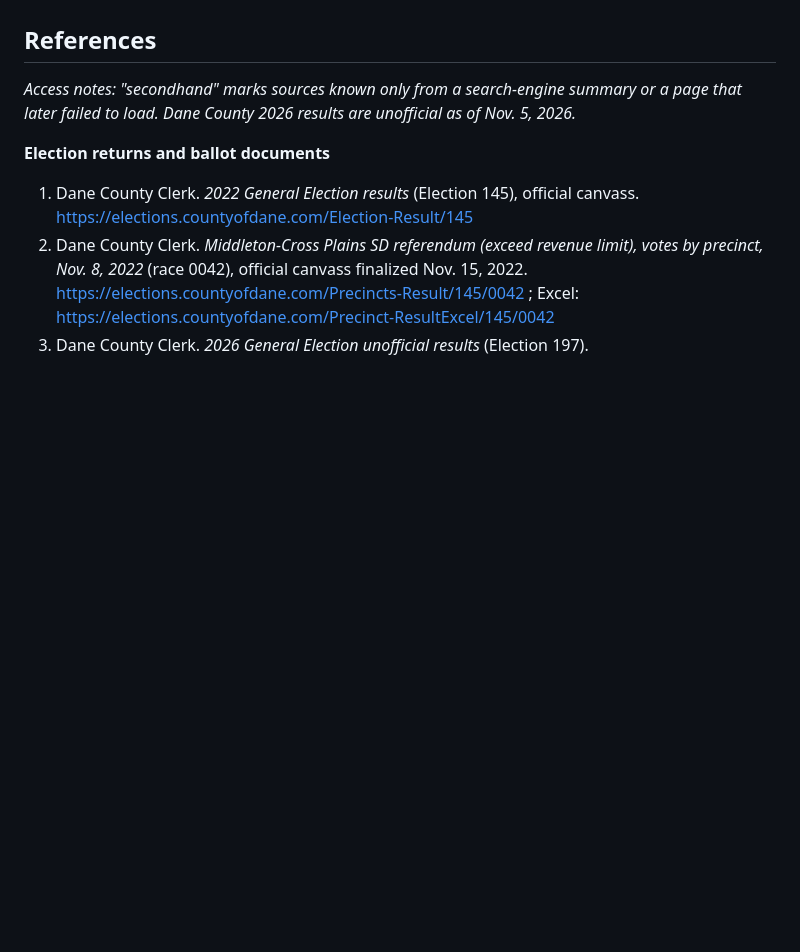
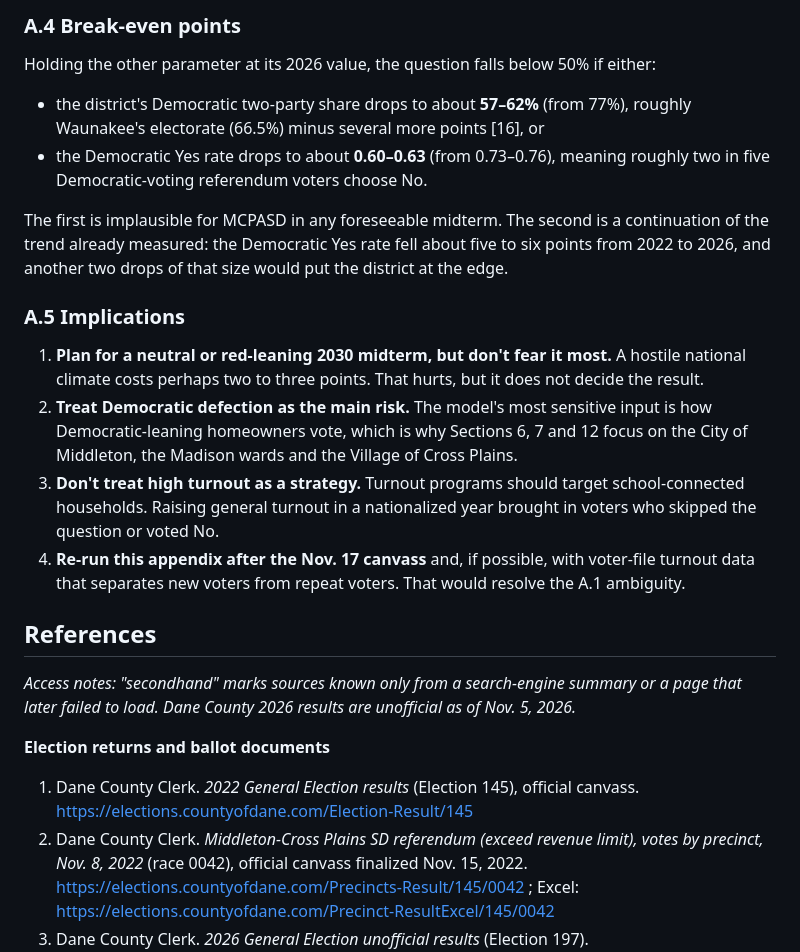
Before and after one commit to chasechasephillips-a11y/openseatsmcpasd, a Markdown page: reports/MCPASD referendum research paper.md, the part around one of its changes. Rendered like a GitHub page; blank space fills up the shorter version.

Commit message:
Add counterfactual appendix: referendum without a blue wave
Co-Authored-By: Claude Opus 5.5 <noreply@anthropic.com>
Claude-Session: https://claude.ai/code/session_01Fv1c5p4i6SNEjecKh3ySFa

```diff
--- a/reports/MCPASD referendum research paper.md
+++ b/reports/MCPASD referendum research paper.md
@@ -580,3 +613,19 @@ The comparison with Waunakee adds urgency. A district can keep passing operating
+### A.4 Break-even points
+
+Holding the other parameter at its 2026 value, the question falls below 50% if either:
+
+- the district's Democratic two-party share drops to about **57–62%** (from 77%), roughly Waunakee's electorate (66.5%) minus several more points [16], or
+- the Democratic Yes rate drops to about **0.60–0.63** (from 0.73–0.76), meaning roughly two in five Democratic-voting referendum voters choose No.
+
+The first is implausible for MCPASD in any foreseeable midterm. The second is a continuation of the trend already measured: the Democratic Yes rate fell about five to six points from 2022 to 2026, and another two drops of that size would put the district at the edge.
+
+### A.5 Implications
+
+1. **Plan for a neutral or red-leaning 2030 midterm, but don't fear it most.** A hostile national climate costs perhaps two to three points. That hurts, but it does not decide the result.
+2. **Treat Democratic defection as the main risk.** The model's most sensitive input is how Democratic-leaning homeowners vote, which is why Sections 6, 7 and 12 focus on the City of Middleton, the Madison wards and the Village of Cross Plains.
+3. **Don't treat high turnout as a strategy.** Turnout programs should target school-connected households. Raising general turnout in a nationalized year brought in voters who skipped the question or voted No.
+4. **Re-run this appendix after the Nov. 17 canvass** and, if possible, with voter-file turnout data that separates new voters from repeat voters. That would resolve the A.1 ambiguity.
+
 ## References
 
 *Access notes: "secondhand" marks sources known only from a search-engine summary or a page that later failed to load. Dane County 2026 results are unofficial as of Nov. 5, 2026.*
```
Also changed, not shown: other parts of reports/MCPASD referendum research paper.md (+33 -0 lines).
